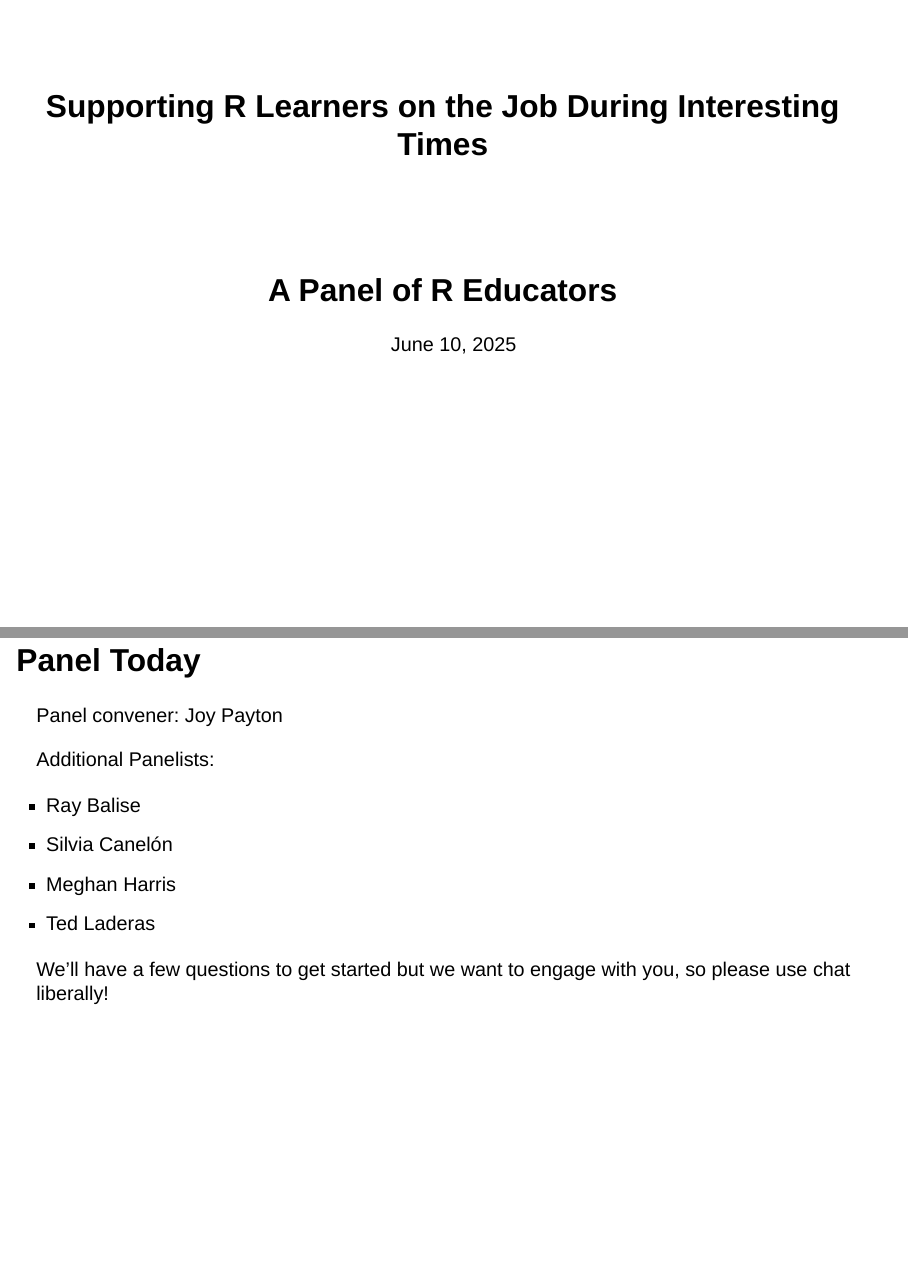
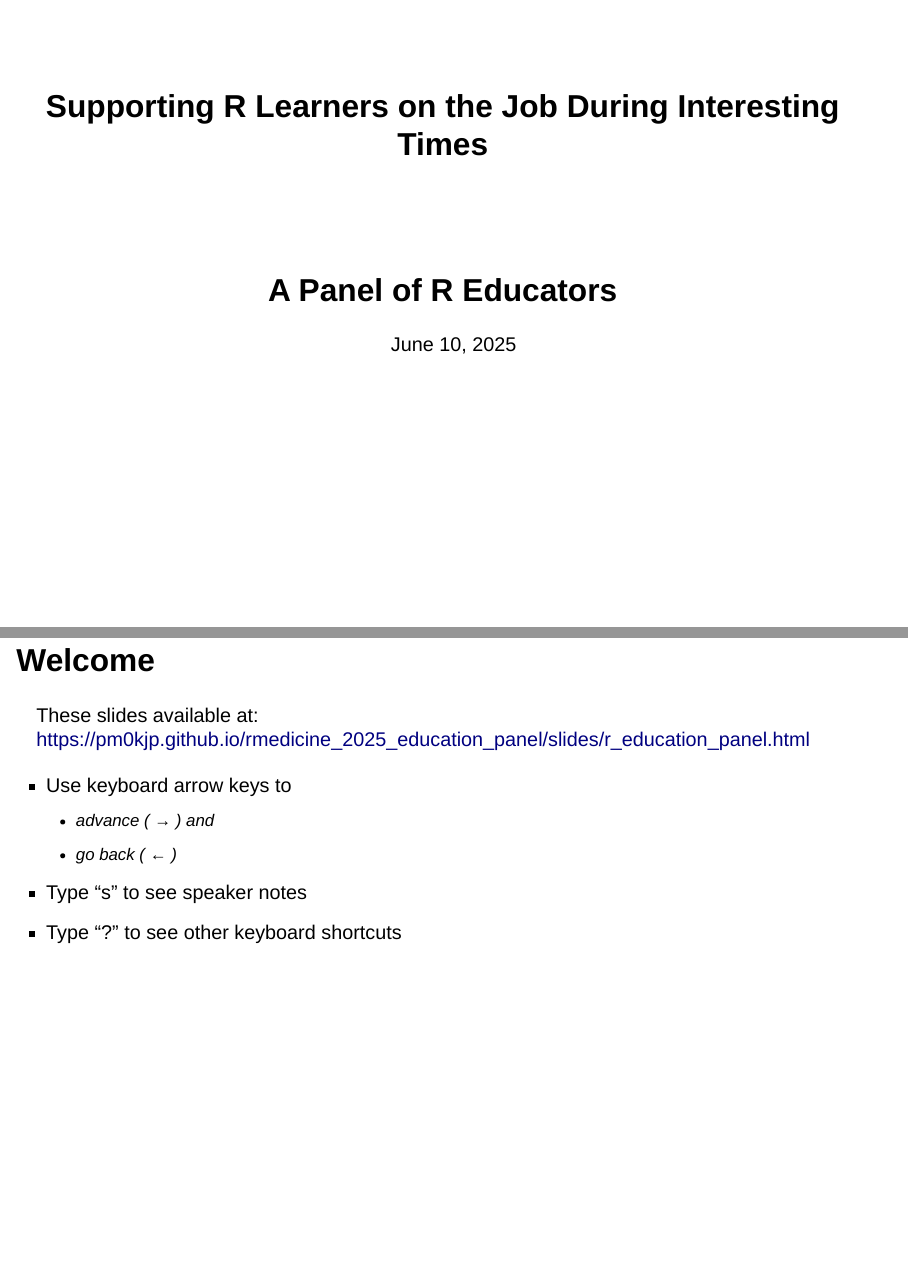
Before and after one commit to pm0kjp/rmedicine_2025_education_panel, a Quarto document (slides/r_education_panel.qmd): pages 1 and 2 of 12 before the commit and pages 1 and 2 of 13 after it, joined at a grey line. Rendered offline with R 4.5, knitr and Pandoc in place of Quarto, with nearby package versions; drawn as Slidy slides in place of the format the file asks for.

Commit message:
add navigation slide and link to slides

```diff
--- a/slides/r_education_panel.qmd
+++ b/slides/r_education_panel.qmd
@@ -21,7 +21,7 @@ format:
     show-slide-number: all
     highlight-style: rstudio_default-light.theme
     logo: "img/rmed.png"
-    footer: "[Slides are here](https://){target='_blank'}"  # complete the URL
+    footer: "[Slides are here](https://pm0kjp.github.io/rmedicine_2025_education_panel/slides/r_education_panel.html){target='_blank'}"  # complete the URL
     include-after-body: "img/clean_title_page.html"
 include-in-header:
   text: |
@@ -43,6 +43,19 @@ editor: source
 highlight-style: rstudio_default-light.theme
 ---
 
+## Welcome {.smaller}
+
+These slides available at: <https://pm0kjp.github.io/rmedicine_2025_education_panel/slides/r_education_panel.html>
+
+-   Use keyboard arrow keys to
+    -   advance ( → ) and
+    -   go back ( ← )
+-   Type "s" to see speaker notes
+-   Type "?" to see other keyboard shortcuts
+
+::: notes
+Hi everyone,  this is just so if you want to use these slides later, maybe in order to use the slides where we list our favorite resources, you have access to the keyboard shortcuts to use them!  I'll add that link to the chat so you can follow along and have that link available to you later.
+:::
 
 ## Panel Today
 
```
Also changed, not shown: README.md, docs/search.json, slides/r_education_panel.qmd (2 more changed lines), 1 other file.
